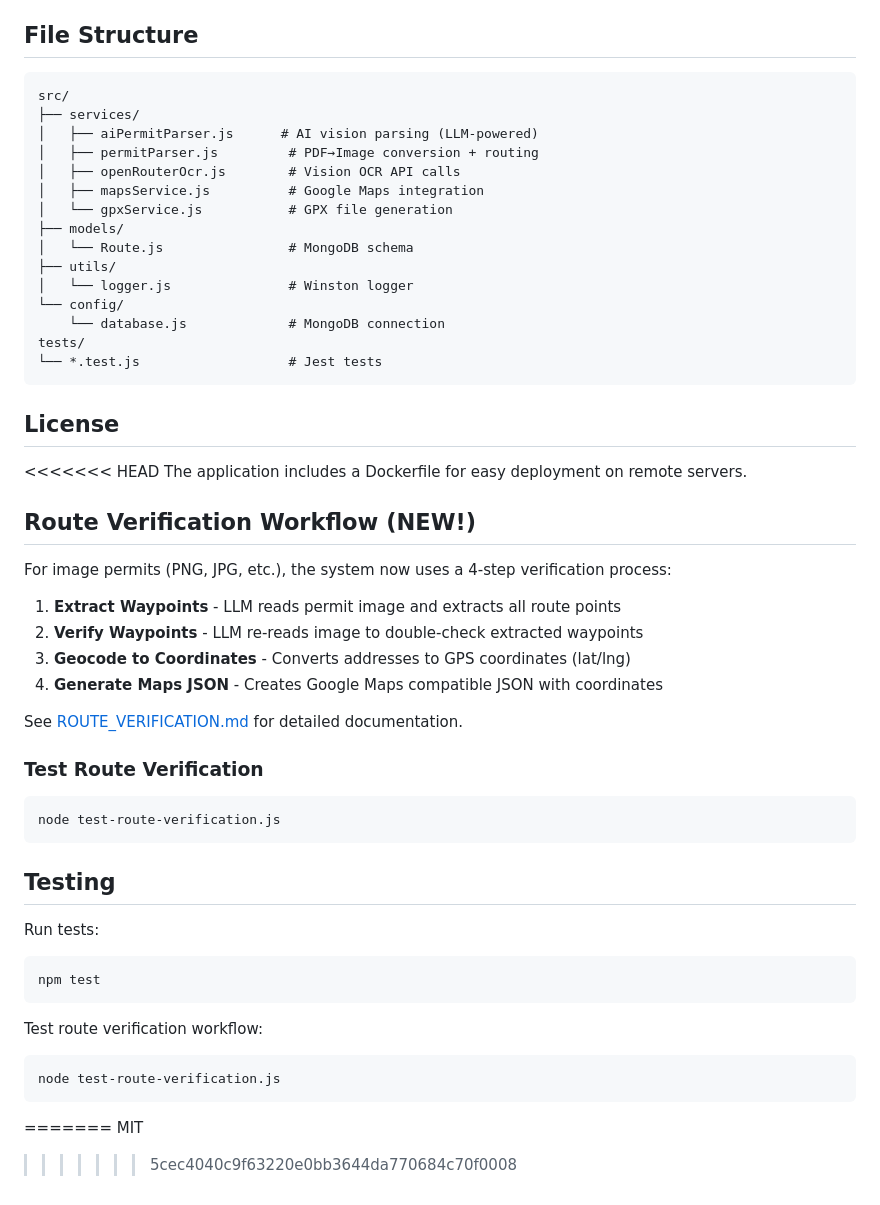
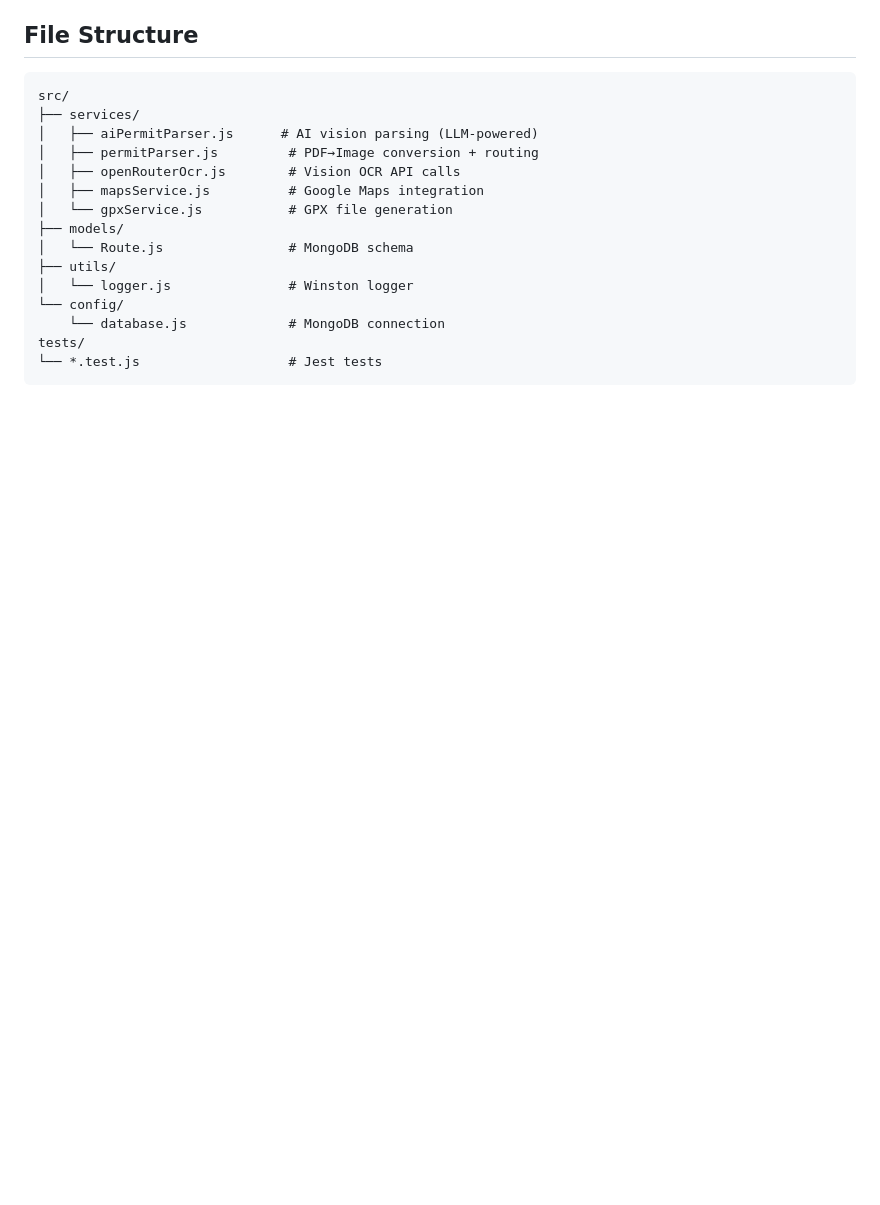
Before and after one commit to lazarev-a-auca-2022/TruckingConsole, a Markdown page: README.md, the part around the change. Rendered like a GitHub page; blank space fills up the shorter version.

````diff
--- a/README.md
+++ b/README.md
@@ -139,40 +139,3 @@ src/
 tests/
 └── *.test.js                   # Jest tests
 ```
-
-## License
-
-<<<<<<< HEAD
-The application includes a Dockerfile for easy deployment on remote servers.
-
-## Route Verification Workflow (NEW!)
-
-For image permits (PNG, JPG, etc.), the system now uses a 4-step verification process:
-
-1. **Extract Waypoints** - LLM reads permit image and extracts all route points
-2. **Verify Waypoints** - LLM re-reads image to double-check extracted waypoints
-3. **Geocode to Coordinates** - Converts addresses to GPS coordinates (lat/lng)
-4. **Generate Maps JSON** - Creates Google Maps compatible JSON with coordinates
-
-See [ROUTE_VERIFICATION.md](ROUTE_VERIFICATION.md) for detailed documentation.
-
-### Test Route Verification
-
-```bash
-node test-route-verification.js
-```
-
-## Testing
-
-Run tests:
-```bash
-npm test
-```
-
-Test route verification workflow:
-```bash
-node test-route-verification.js
-```
-=======
-MIT
->>>>>>> 5cec4040c9f63220e0bb3644da770684c70f0008
````
